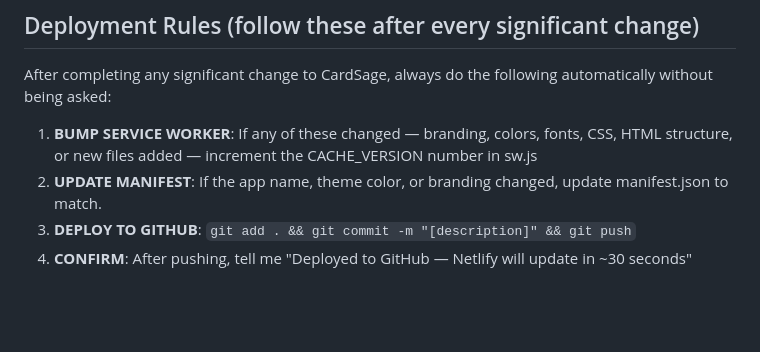
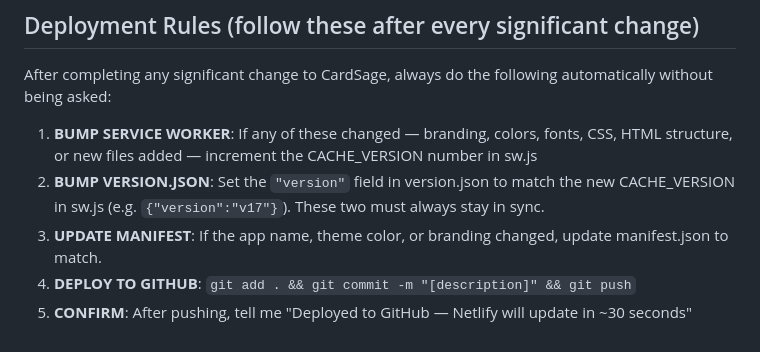
Before and after one commit to skellycube-svg/cardsage, a Markdown page: CLAUDE.md, the part around the change. Rendered like a GitHub page; blank space fills up the shorter version.

Commit message:
docs: add version.json sync rule to Deployment Rules in CLAUDE.md
Co-Authored-By: Claude Sonnet 4.6 <noreply@anthropic.com>

```diff
--- a/CLAUDE.md
+++ b/CLAUDE.md
@@ -238,6 +238,7 @@ Full disclosure page: `affiliate-disclosure.html`
 After completing any significant change to CardSage, always do the following automatically without being asked:
 
 1. **BUMP SERVICE WORKER**: If any of these changed — branding, colors, fonts, CSS, HTML structure, or new files added — increment the CACHE_VERSION number in sw.js
-2. **UPDATE MANIFEST**: If the app name, theme color, or branding changed, update manifest.json to match.
-3. **DEPLOY TO GITHUB**: `git add . && git commit -m "[description]" && git push`
-4. **CONFIRM**: After pushing, tell me "Deployed to GitHub — Netlify will update in ~30 seconds"
+2. **BUMP VERSION.JSON**: Set the `"version"` field in version.json to match the new CACHE_VERSION in sw.js (e.g. `{"version":"v17"}`). These two must always stay in sync.
+3. **UPDATE MANIFEST**: If the app name, theme color, or branding changed, update manifest.json to match.
+4. **DEPLOY TO GITHUB**: `git add . && git commit -m "[description]" && git push`
+5. **CONFIRM**: After pushing, tell me "Deployed to GitHub — Netlify will update in ~30 seconds"
```
